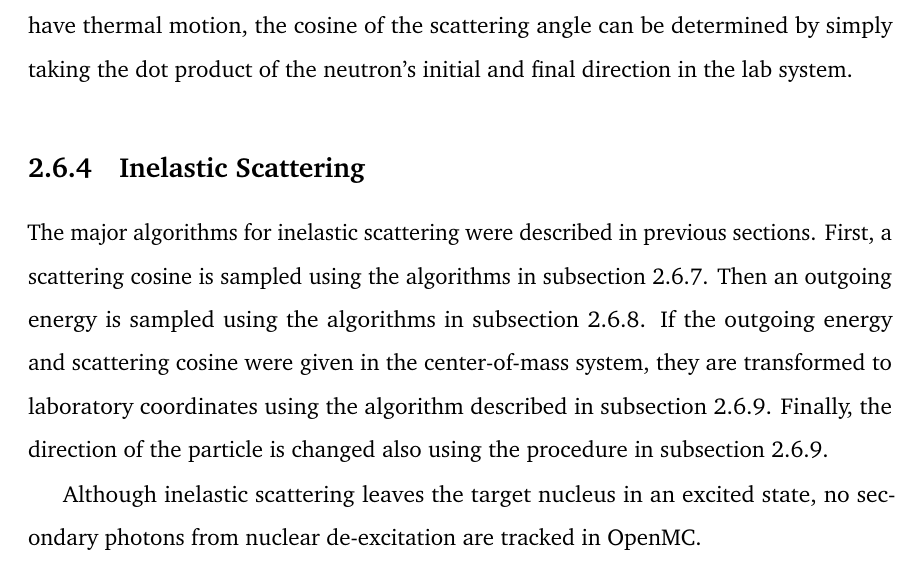
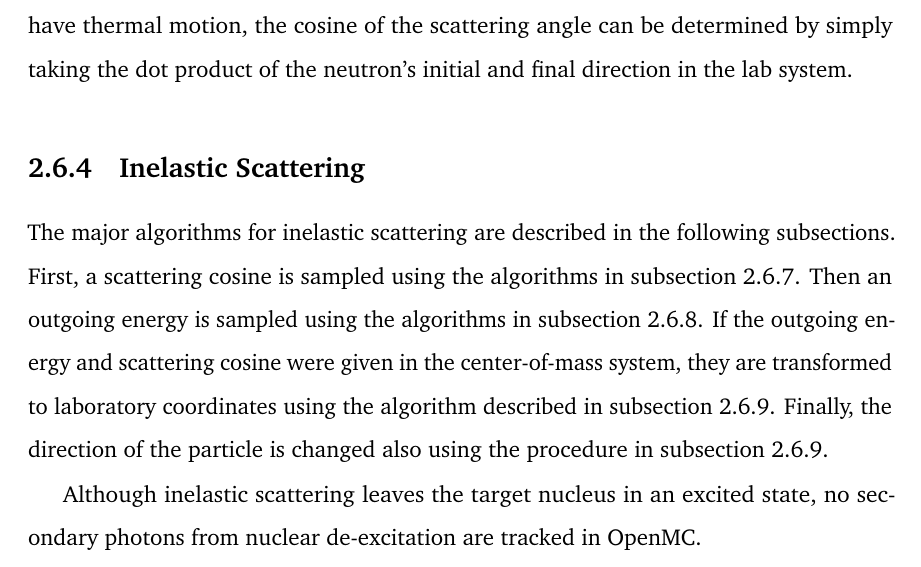
Before and after one commit to paulromano/thesis, a LaTeX thesis (phdthesis.tex, which reads chap2.tex): part of page 51 of 197, cut so that both start at the same text. Compiled offline with pdfLaTeX.

Commit message:
Changed wording at beginning of inelastic scattering section.

```diff
--- a/chap2.tex
+++ b/chap2.tex
@@ -714,8 +714,8 @@ final direction in the lab system.
 \subsection{Inelastic Scattering}
 \label{sec:inelastic-scatter}
 
-The major algorithms for inelastic scattering were described in previous
-sections. First, a scattering cosine is sampled using the algorithms in
+The major algorithms for inelastic scattering are described in the following
+subsections. First, a scattering cosine is sampled using the algorithms in
 \autoref{sec:sample-angle}. Then an outgoing energy is sampled using the
 algorithms in \autoref{sec:sample-energy}. If the outgoing energy and scattering
 cosine were given in the center-of-mass system, they are transformed to
```
